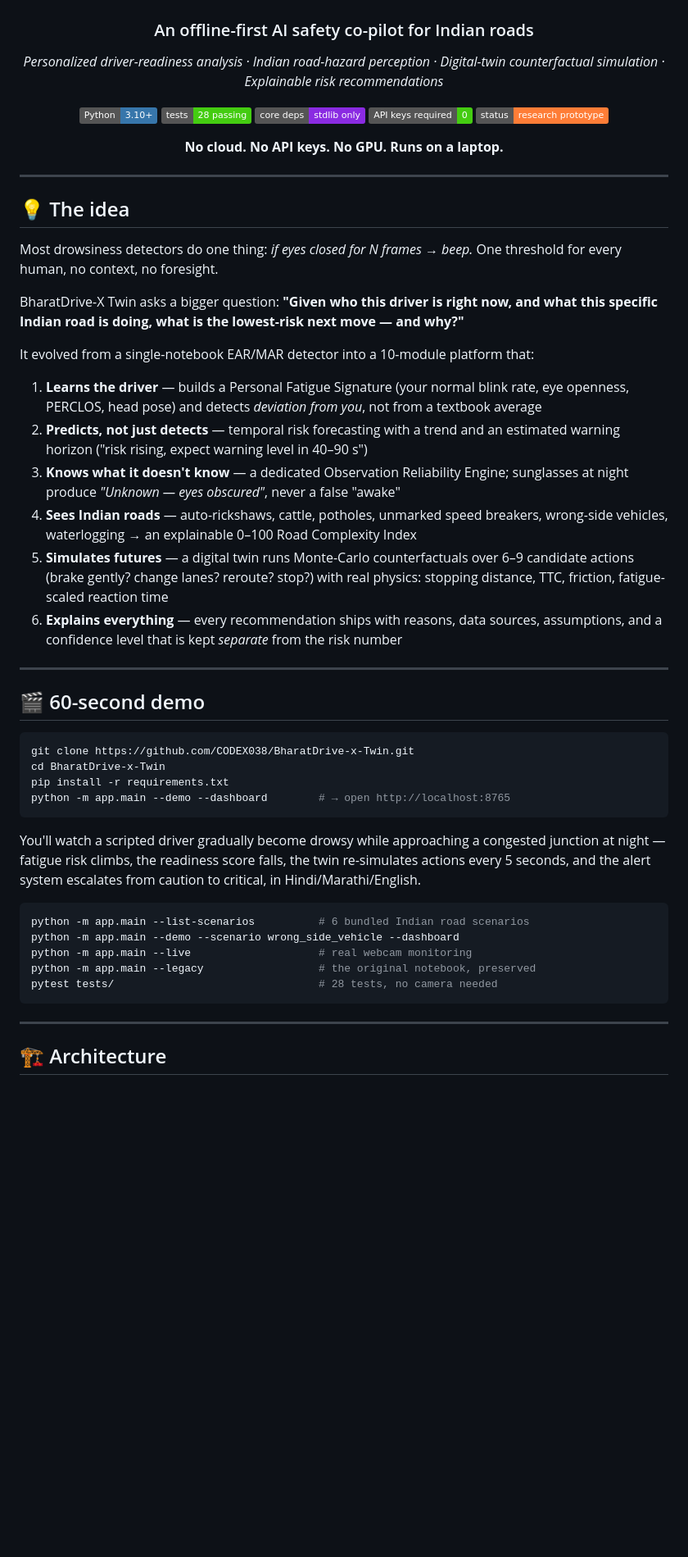
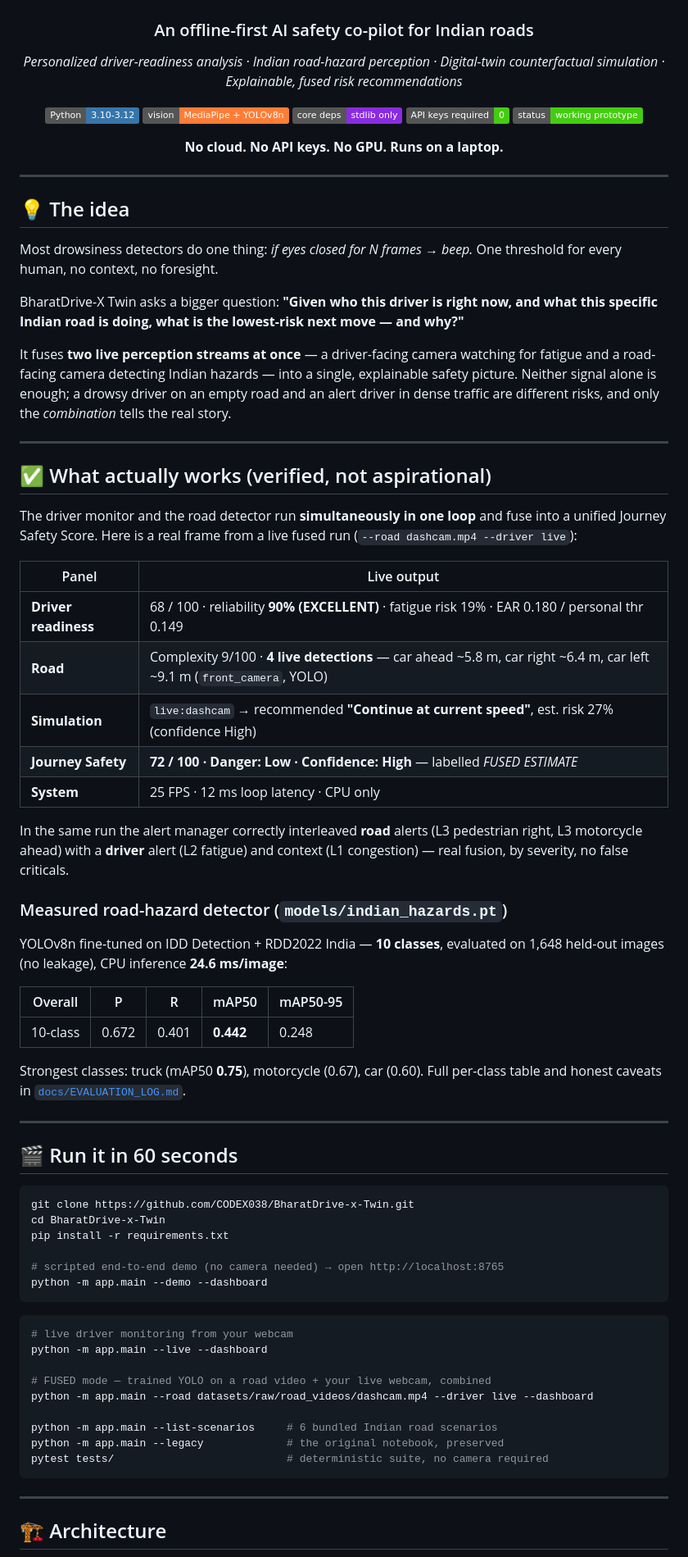
Before and after one commit to CODEX038/BharatDrive-x-Twin, a Markdown page: README.md, the part around one of its changes. Shown at 82% size. Drawn GitHub-style; badges without logos; blank space fills up the shorter version.

Commit message:
Rewrite README: lead with verified fused demo, measured detector metrics, alert-calibration case study

````diff
--- a/README.md
+++ b/README.md
@@ -4,13 +4,13 @@
 
 ### An offline-first AI safety co-pilot for Indian roads
 
-*Personalized driver-readiness analysis · Indian road-hazard perception · Digital-twin counterfactual simulation · Explainable risk recommendations*
+*Personalized driver-readiness analysis · Indian road-hazard perception · Digital-twin counterfactual simulation · Explainable, fused risk recommendations*
 
-![Python](https://img.shields.io/badge/Python-3.10+-3776AB?logo=python&logoColor=white)
-![Tests](https://img.shields.io/badge/tests-28%20passing-brightgreen)
+![Python](https://img.shields.io/badge/Python-3.10--3.12-3776AB?logo=python&logoColor=white)
+![Backend](https://img.shields.io/badge/vision-MediaPipe%20%2B%20YOLOv8n-orange)
 ![Dependencies](https://img.shields.io/badge/core%20deps-stdlib%20only-blueviolet)
 ![API Keys](https://img.shields.io/badge/API%20keys%20required-0-success)
-![License](https://img.shields.io/badge/status-research%20prototype-orange)
+![License](https://img.shields.io/badge/status-working%20prototype-brightgreen)
 
 **No cloud. No API keys. No GPU. Runs on a laptop.**
 
@@ -24,34 +24,57 @@ Most drowsiness detectors do one thing: *if eyes closed for N frames → beep.*
 
 BharatDrive-X Twin asks a bigger question: **"Given who this driver is right now, and what this specific Indian road is doing, what is the lowest-risk next move — and why?"**
 
-It evolved from a single-notebook EAR/MAR detector into a 10-module platform that:
-
-1. **Learns the driver** — builds a Personal Fatigue Signature (your normal blink rate, eye openness, PERCLOS, head pose) and detects *deviation from you*, not from a textbook average
-2. **Predicts, not just detects** — temporal risk forecasting with a trend and an estimated warning horizon ("risk rising, expect warning level in 40–90 s")
-3. **Knows what it doesn't know** — a dedicated Observation Reliability Engine; sunglasses at night produce *"Unknown — eyes obscured"*, never a false "awake"
-4. **Sees Indian roads** — auto-rickshaws, cattle, potholes, unmarked speed breakers, wrong-side vehicles, waterlogging → an explainable 0–100 Road Complexity Index
-5. **Simulates futures** — a digital twin runs Monte-Carlo counterfactuals over 6–9 candidate actions (brake gently? change lanes? reroute? stop?) with real physics: stopping distance, TTC, friction, fatigue-scaled reaction time
-6. **Explains everything** — every recommendation ships with reasons, data sources, assumptions, and a confidence level that is kept *separate* from the risk number
+It fuses **two live perception streams at once** — a driver-facing camera watching for fatigue and a road-facing camera detecting Indian hazards — into a single, explainable safety picture. Neither signal alone is enough; a drowsy driver on an empty road and an alert driver in dense traffic are different risks, and only the *combination* tells the real story.
 
 ---
 
-## 🎬 60-second demo
+## ✅ What actually works (verified, not aspirational)
+
+The driver monitor and the road detector run **simultaneously in one loop** and fuse into a unified Journey Safety Score. Here is a real frame from a live fused run (`--road dashcam.mp4 --driver live`):
+
+| Panel | Live output |
+|---|---|
+| **Driver readiness** | 68 / 100 · reliability **90% (EXCELLENT)** · fatigue risk 19% · EAR 0.180 / personal thr 0.149 |
+| **Road** | Complexity 9/100 · **4 live detections** — car ahead ~5.8 m, car right ~6.4 m, car left ~9.1 m (`front_camera`, YOLO) |
+| **Simulation** | `live:dashcam` → recommended **"Continue at current speed"**, est. risk 27% (confidence High) |
+| **Journey Safety** | **72 / 100 · Danger: Low · Confidence: High** — labelled *FUSED ESTIMATE* |
+| **System** | 25 FPS · 12 ms loop latency · CPU only |
+
+In the same run the alert manager correctly interleaved **road** alerts (L3 pedestrian right, L3 motorcycle ahead) with a **driver** alert (L2 fatigue) and context (L1 congestion) — real fusion, by severity, no false criticals.
+
+### Measured road-hazard detector (`models/indian_hazards.pt`)
+
+YOLOv8n fine-tuned on IDD Detection + RDD2022 India — **10 classes**, evaluated on 1,648 held-out images (no leakage), CPU inference **24.6 ms/image**:
+
+| Overall | P | R | mAP50 | mAP50-95 |
+|---|---|---|---|---|
+| 10-class | 0.672 | 0.401 | **0.442** | 0.248 |
+
+Strongest classes: truck (mAP50 **0.75**), motorcycle (0.67), car (0.60). Full per-class table and honest caveats in [`docs/EVALUATION_LOG.md`](docs/EVALUATION_LOG.md).
+
+---
+
+## 🎬 Run it in 60 seconds
 
 ```bash
 git clone https://github.com/CODEX038/BharatDrive-x-Twin.git
 cd BharatDrive-x-Twin
 pip install -r requirements.txt
-python -m app.main --demo --dashboard        # → open http://localhost:8765
+
+# scripted end-to-end demo (no camera needed) → open http://localhost:8765
+python -m app.main --demo --dashboard
 ```
 
-You'll watch a scripted driver gradually become drowsy while approaching a congested junction at night — fatigue risk climbs, the readiness score falls, the twin re-simulates actions every 5 seconds, and the alert system escalates from caution to critical, in Hindi/Marathi/English.
+```bash
+# live driver monitoring from your webcam
+python -m app.main --live --dashboard
 
-```bash
-python -m app.main --list-scenarios          # 6 bundled Indian road scenarios
-python -m app.main --demo --scenario wrong_side_vehicle --dashboard
-python -m app.main --live                    # real webcam monitoring
-python -m app.main --legacy                  # the original notebook, preserved
-pytest tests/                                # 28 tests, no camera needed
+# FUSED mode — trained YOLO on a road video + your live webcam, combined
+python -m app.main --road datasets/raw/road_videos/dashcam.mp4 --driver live --dashboard
+
+python -m app.main --list-scenarios     # 6 bundled Indian road scenarios
+python -m app.main --legacy             # the original notebook, preserved
+pytest tests/                           # deterministic suite, no camera required
 ```
 
 ---
````
Also changed, not shown: other parts of README.md (+26 -32 lines).
